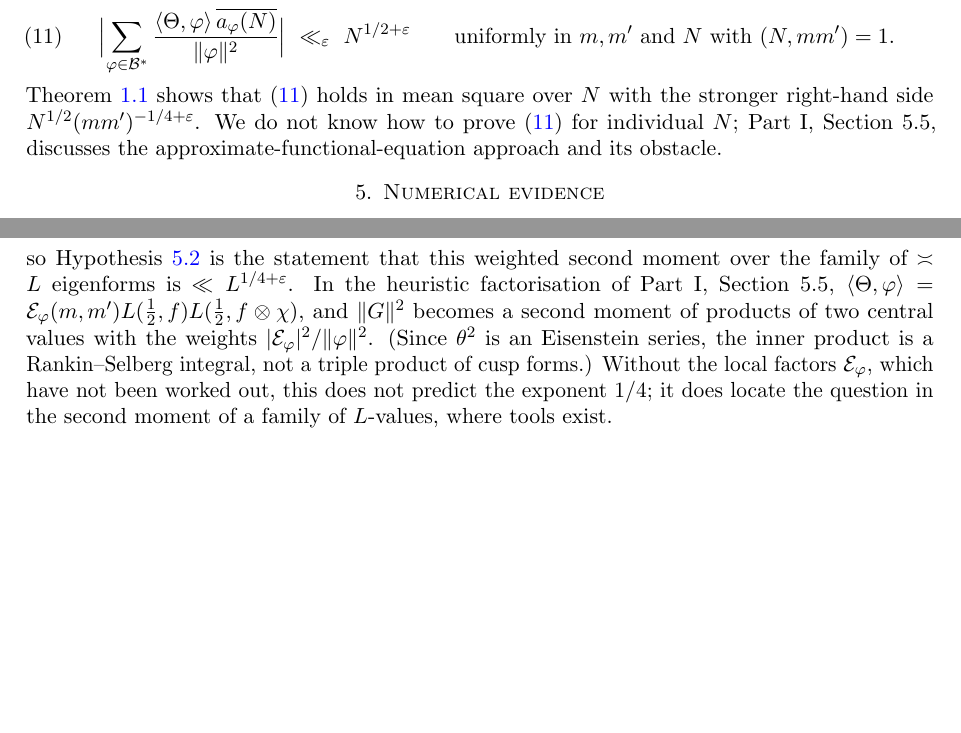
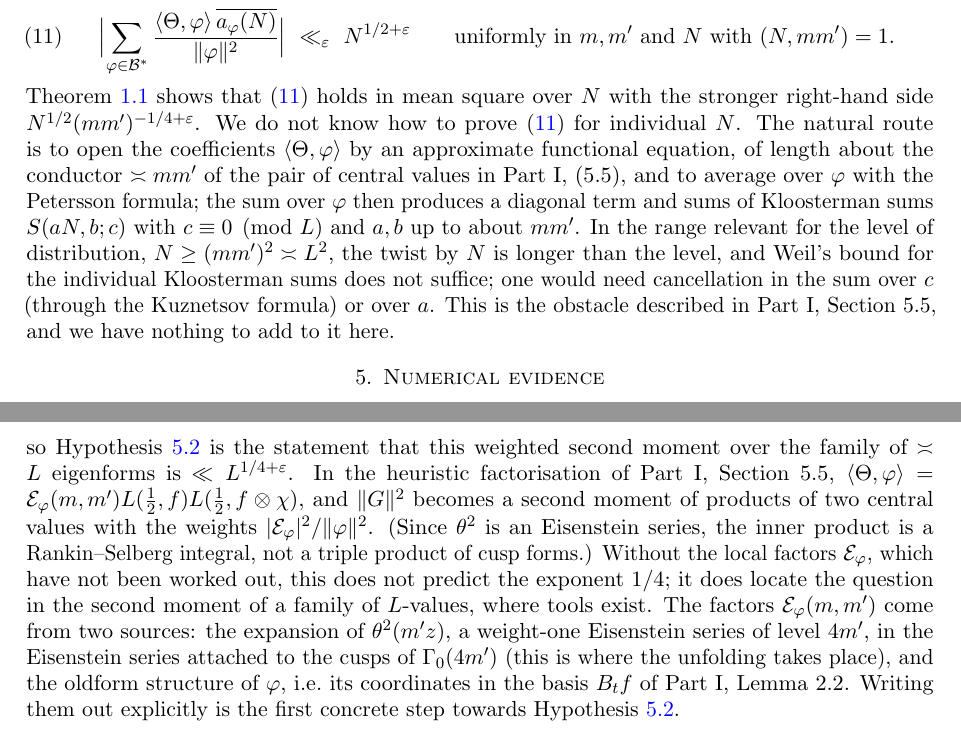
Before and after one commit to Ruqing1963/two-squares-mean-square, a LaTeX paper (paper/two_squares_mean_square.tex): two parts of pages 7 and 8 of 9, joined at a grey line, cut so that both start at the same text, the shorter picture padded with empty space. Compiled offline with pdfLaTeX.

Commit message:
Second review pass: floor in the covering count, margin remark in Theorem B, coefficients c_d explained, remarks on the Kloosterman obstacle and on the local factors E_phi

```diff
--- a/paper/two_squares_mean_square.tex
+++ b/paper/two_squares_mean_square.tex
@@ -225,7 +225,7 @@ the Cauchy--Schwarz bound $|\langle G,P_N\rangle|\le\|G\|\|P_N\|$ is attained on
 \Bigl|\sum_{\varphi\in\mathcal B^*}\frac{\langle\Theta,\varphi\rangle\,\overline{a_\varphi(N)}}{\|\varphi\|^2}\Bigr|
 \ \ll_\e\ N^{1/2+\e}\qquad\text{uniformly in }m,m'\text{ and }N\text{ with }(N,mm')=1.
 \end{equation}
-Theorem~\ref{thm:A} shows that \eqref{eq:lemma} holds in mean square over $N$ with the stronger right-hand side $N^{1/2}(mm')^{-1/4+\e}$. We do not know how to prove \eqref{eq:lemma} for individual $N$; Part~I, Section~5.5, discusses the approximate-functional-equation approach and its obstacle.
+Theorem~\ref{thm:A} shows that \eqref{eq:lemma} holds in mean square over $N$ with the stronger right-hand side $N^{1/2}(mm')^{-1/4+\e}$. We do not know how to prove \eqref{eq:lemma} for individual $N$. The natural route is to open the coefficients $\langle\Theta,\varphi\rangle$ by an approximate functional equation, of length about the conductor $\asymp mm'$ of the pair of central values in Part~I, (5.5), and to average over $\varphi$ with the Petersson formula; the sum over $\varphi$ then produces a diagonal term and sums of Kloosterman sums $S(aN,b;c)$ with $c\equiv0\pmod L$ and $a,b$ up to about $mm'$. In the range relevant for the level of distribution, $N\ge(mm')^2\asymp L^2$, the twist by $N$ is longer than the level, and Weil's bound for the individual Kloosterman sums does not suffice; one would need cancellation in the sum over $c$ (through the Kuznetsov formula) or over $a$. This is the obstacle described in Part~I, Section~5.5, and we have nothing to add to it here.
 
 \section{Numerical evidence}\label{sec:num}
 
@@ -288,7 +288,7 @@ Hypothesis~\ref{hyp} concerns the norm alone and is a statement about a single t
 \[
 \|G\|^2=\sum_{\varphi\in\mathcal B^*}\frac{|\langle\Theta,\varphi\rangle|^2}{\|\varphi\|^2},
 \]
-so Hypothesis~\ref{hyp} is the statement that this weighted second moment over the family of $\asymp L$ eigenforms is $\ll L^{1/4+\e}$. In the heuristic factorisation of Part~I, Section~5.5, $\langle\Theta,\varphi\rangle=\mathcal E_\varphi(m,m')L(\frac12,f)L(\frac12,f\otimes\chi)$, and $\|G\|^2$ becomes a second moment of products of two central values with the weights $|\mathcal E_\varphi|^2/\|\varphi\|^2$. (Since $\theta^2$ is an Eisenstein series, the inner product is a Rankin--Selberg integral, not a triple product of cusp forms.) Without the local factors $\mathcal E_\varphi$, which have not been worked out, this does not predict the exponent $1/4$; it does locate the question in the second moment of a family of $L$-values, where tools exist.
+so Hypothesis~\ref{hyp} is the statement that this weighted second moment over the family of $\asymp L$ eigenforms is $\ll L^{1/4+\e}$. In the heuristic factorisation of Part~I, Section~5.5, $\langle\Theta,\varphi\rangle=\mathcal E_\varphi(m,m')L(\frac12,f)L(\frac12,f\otimes\chi)$, and $\|G\|^2$ becomes a second moment of products of two central values with the weights $|\mathcal E_\varphi|^2/\|\varphi\|^2$. (Since $\theta^2$ is an Eisenstein series, the inner product is a Rankin--Selberg integral, not a triple product of cusp forms.) Without the local factors $\mathcal E_\varphi$, which have not been worked out, this does not predict the exponent $1/4$; it does locate the question in the second moment of a family of $L$-values, where tools exist. The factors $\mathcal E_\varphi(m,m')$ come from two sources: the expansion of $\theta^2(m'z)$, a weight-one Eisenstein series of level $4m'$, in the Eisenstein series attached to the cusps of $\Gamma_0(4m')$ (this is where the unfolding takes place), and the oldform structure of $\varphi$, i.e.\ its coordinates in the basis $B_tf$ of Part~I, Lemma~2.2. Writing them out explicitly is the first concrete step towards Hypothesis~\ref{hyp}.
 
 \section*{Data and code}
 {\sloppy
```
Also changed, not shown: paper/two_squares_mean_square.pdf, paper/two_squares_mean_square.tex (6 more changed lines).
